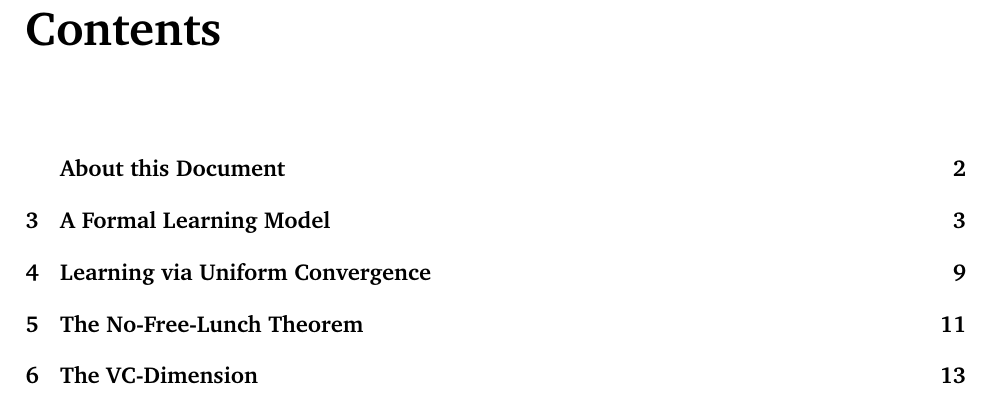
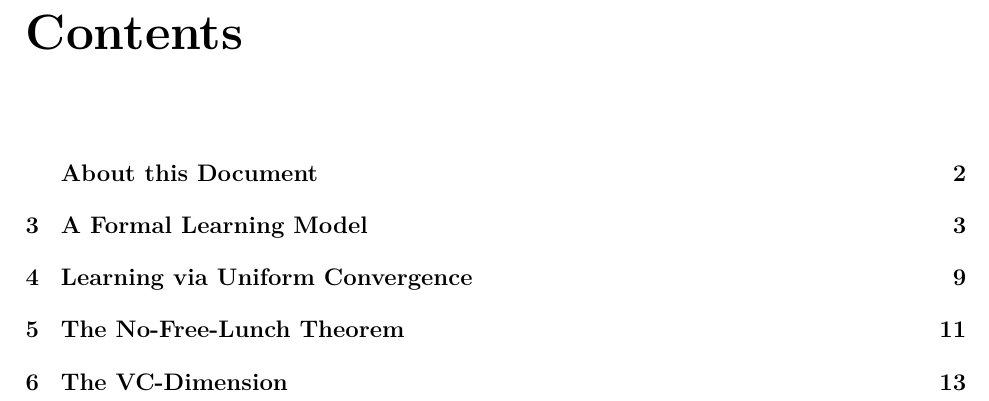
Before and after one commit to somnath1077/MachineLearningExercises, a LaTeX thesis (UML/exercises.tex): part of page 2 of 20 before the commit and part of page 2 of 21 after it, cut so that both start at the same text. Compiled offline with XeLaTeX.

Commit message:
change of heart

```diff
--- a/UML/exercises.tex
+++ b/UML/exercises.tex
@@ -53,10 +53,11 @@
 \usepackage[english]{babel}
 \usepackage{sectsty}
 %\allsectionsfont{\mdseries}
-\usepackage{fontspec}
+%\usepackage{fontspec}
 \usepackage[T1]{fontenc}
+\usepackage{lmodern}
 %\usepackage{charter}
-\usepackage[bitstream-charter]{mathdesign}
+%\usepackage[bitstream-charter]{mathdesign}
 %\usepackage{fourier}
 %-----------------------------------------------------------------------------
 % FONTS TRIED
```
Also changed, not shown: UML/exercises.pdf.
